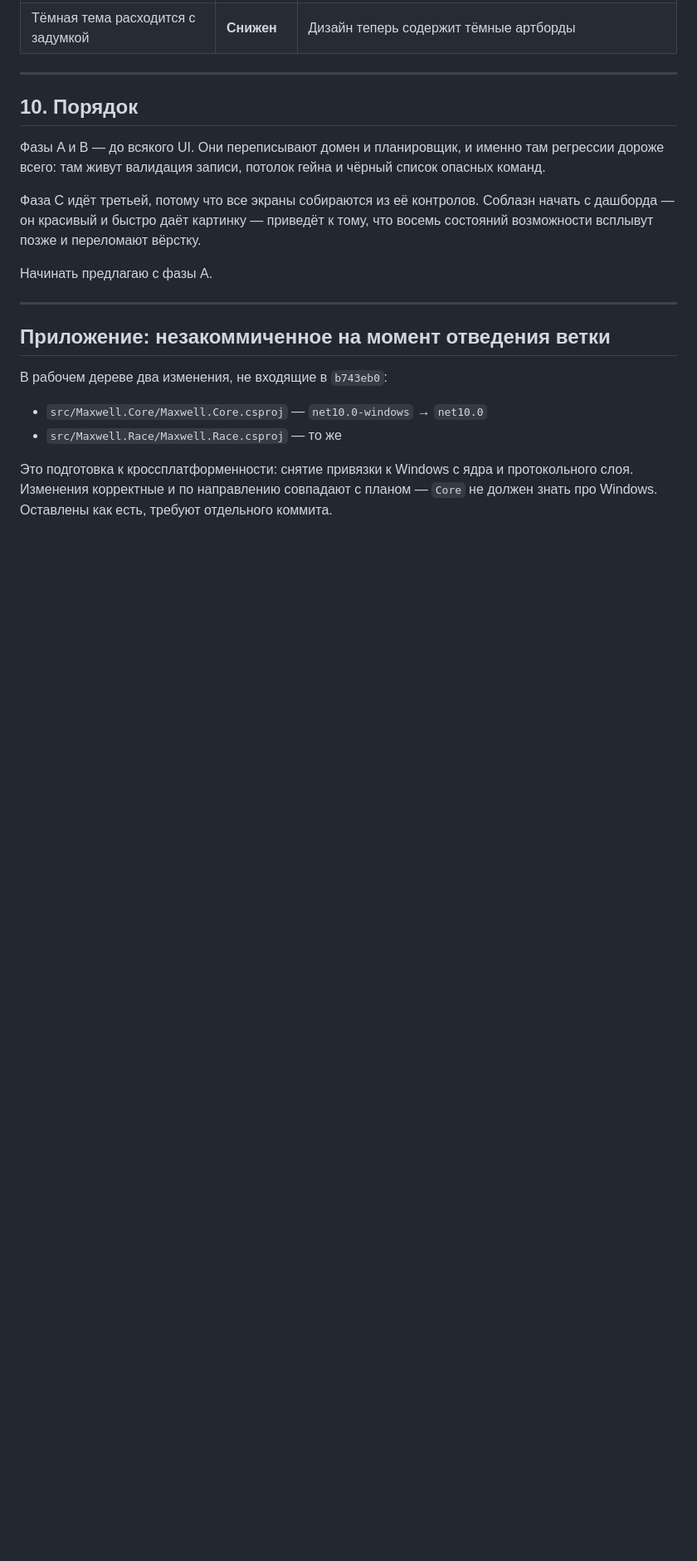
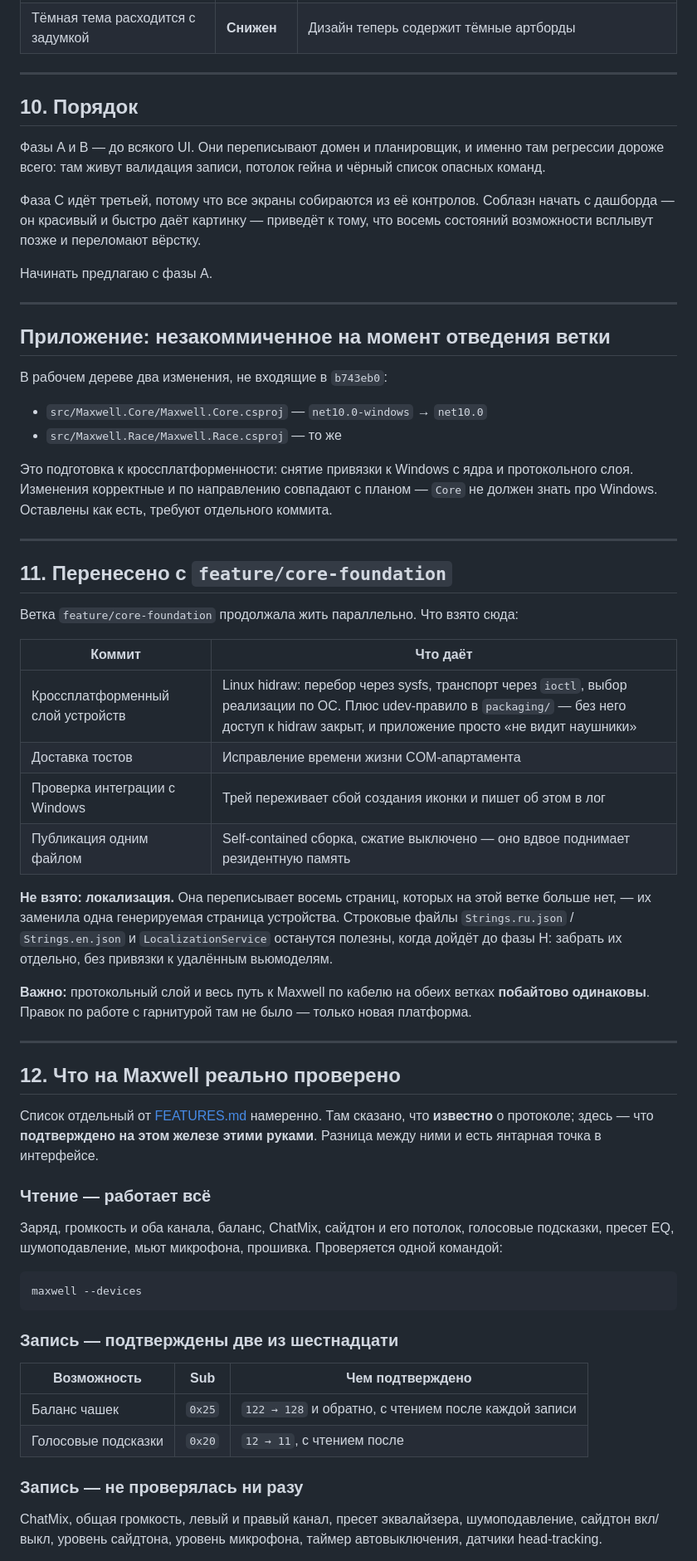
Before and after one commit to eduardpoul/KVAZR, a Markdown page: docs/PLAN-DEVICES-HUB.md, the part around one of its changes. Shown at 83% size. Rendered like a GitHub page; blank space fills up the shorter version.

````diff
--- a/docs/PLAN-DEVICES-HUB.md
+++ b/docs/PLAN-DEVICES-HUB.md
@@ -290,3 +290,46 @@ Maxwell на живом железе: Питание `8a`, Связь `8b`, Зв
 - `src/Maxwell.Race/Maxwell.Race.csproj` — то же
 
 Это подготовка к кроссплатформенности: снятие привязки к Windows с ядра и протокольного слоя. Изменения корректные и по направлению совпадают с планом — `Core` не должен знать про Windows. Оставлены как есть, требуют отдельного коммита.
+
+---
+
+## 11. Перенесено с `feature/core-foundation`
+
+Ветка `feature/core-foundation` продолжала жить параллельно. Что взято сюда:
+
+| Коммит | Что даёт |
+|---|---|
+| Кроссплатформенный слой устройств | Linux hidraw: перебор через sysfs, транспорт через `ioctl`, выбор реализации по ОС. Плюс udev-правило в `packaging/` — без него доступ к hidraw закрыт, и приложение просто «не видит наушники» |
+| Доставка тостов | Исправление времени жизни COM-апартамента |
+| Проверка интеграции с Windows | Трей переживает сбой создания иконки и пишет об этом в лог |
+| Публикация одним файлом | Self-contained сборка, сжатие выключено — оно вдвое поднимает резидентную память |
+
+**Не взято: локализация.** Она переписывает восемь страниц, которых на этой ветке больше нет, — их заменила одна генерируемая страница устройства. Строковые файлы `Strings.ru.json` / `Strings.en.json` и `LocalizationService` останутся полезны, когда дойдёт до фазы H: забрать их отдельно, без привязки к удалённым вьюмоделям.
+
+**Важно:** протокольный слой и весь путь к Maxwell по кабелю на обеих ветках **побайтово одинаковы**. Правок по работе с гарнитурой там не было — только новая платформа.
+
+---
+
+## 12. Что на Maxwell реально проверено
+
+Список отдельный от [FEATURES.md](FEATURES.md) намеренно. Там сказано, что **известно** о протоколе; здесь — что **подтверждено на этом железе этими руками**. Разница между ними и есть янтарная точка в интерфейсе.
+
+### Чтение — работает всё
+
+Заряд, громкость и оба канала, баланс, ChatMix, сайдтон и его потолок, голосовые подсказки, пресет EQ, шумоподавление, мьют микрофона, прошивка. Проверяется одной командой:
+
+```
+maxwell --devices
+```
+
+### Запись — подтверждены две из шестнадцати
+
+| Возможность | Sub | Чем подтверждено |
+|---|---|---|
+| Баланс чашек | `0x25` | `122 → 128` и обратно, с чтением после каждой записи |
+| Голосовые подсказки | `0x20` | `12 → 11`, с чтением после |
+
+### Запись — не проверялась ни разу
+
+ChatMix, общая громкость, левый и правый канал, пресет эквалайзера, шумоподавление, сайдтон вкл/выкл, уровень сайдтона, уровень микрофона, таймер автовыключения, датчики head-tracking.
+
````
Also changed, not shown: other parts of docs/PLAN-DEVICES-HUB.md (+23 -0 lines).
